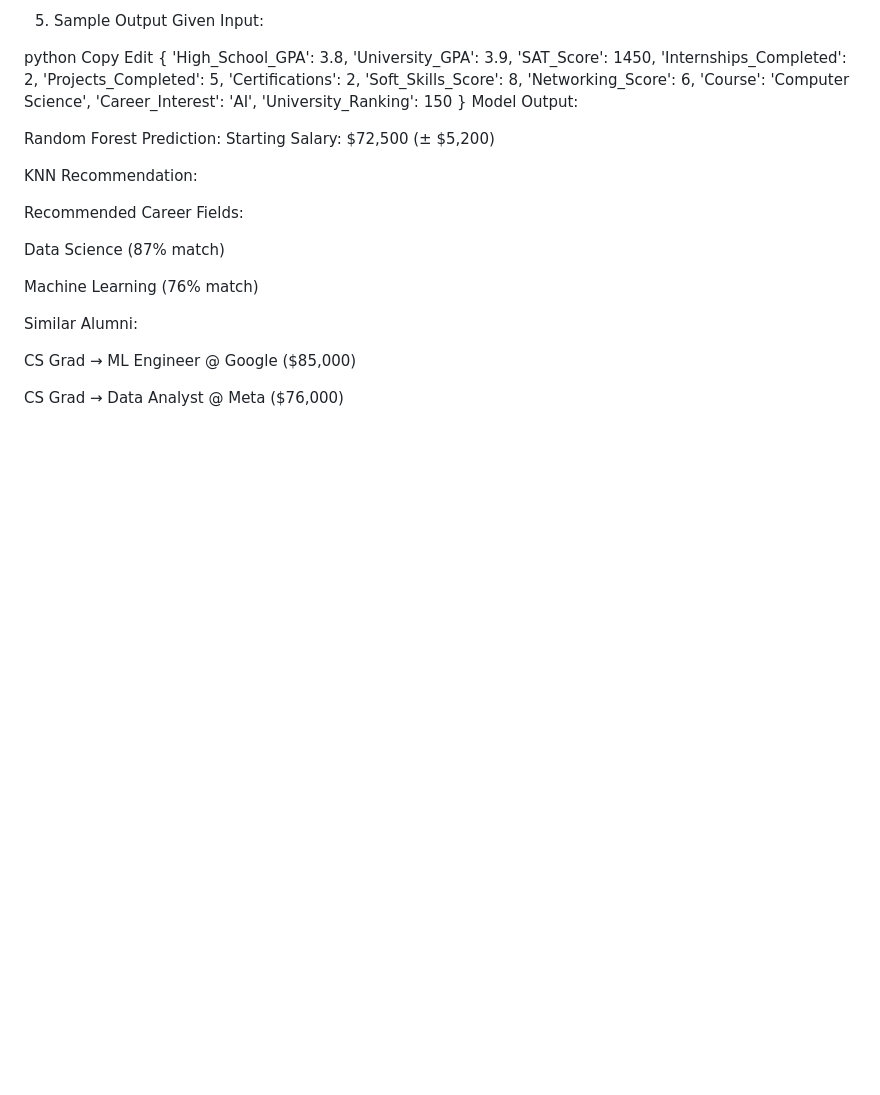
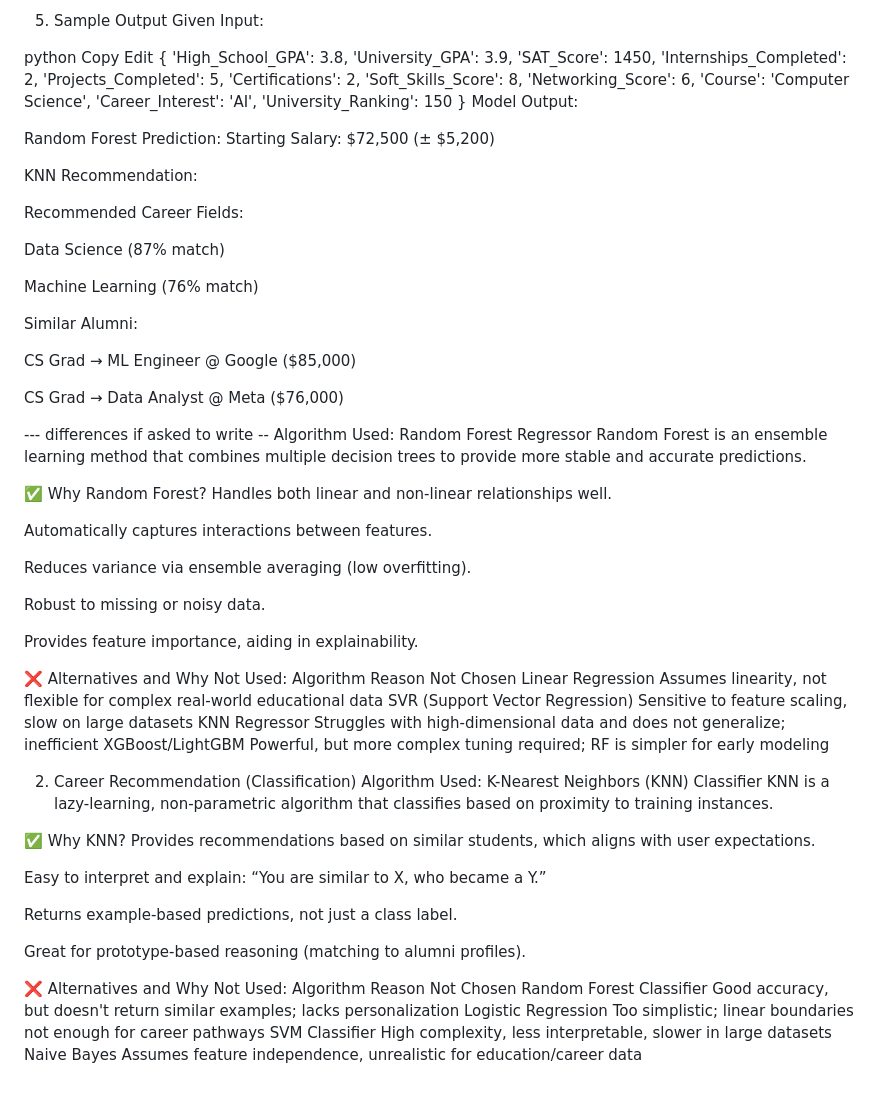
Before and after one commit to dabster108/FuturePathFinder, a Markdown page: model/modeldescription.md, the part around the change. Drawn GitHub-style; blank space fills up the shorter version.

Commit message:
model description updated

```diff
--- a/model/modeldescription.md
+++ b/model/modeldescription.md
@@ -124,3 +124,49 @@ Similar Alumni:
 CS Grad → ML Engineer @ Google ($85,000)
 
 CS Grad → Data Analyst @ Meta ($76,000)
+
+
+
+
+
+--- differences if asked to write --
+Algorithm Used: Random Forest Regressor
+Random Forest is an ensemble learning method that combines multiple decision trees to provide more stable and accurate predictions.
+
+✅ Why Random Forest?
+Handles both linear and non-linear relationships well.
+
+Automatically captures interactions between features.
+
+Reduces variance via ensemble averaging (low overfitting).
+
+Robust to missing or noisy data.
+
+Provides feature importance, aiding in explainability.
+
+❌ Alternatives and Why Not Used:
+Algorithm	Reason Not Chosen
+Linear Regression	Assumes linearity, not flexible for complex real-world educational data
+SVR (Support Vector Regression)	Sensitive to feature scaling, slow on large datasets
+KNN Regressor	Struggles with high-dimensional data and does not generalize; inefficient
+XGBoost/LightGBM	Powerful, but more complex tuning required; RF is simpler for early modeling
+
+2. Career Recommendation (Classification)
+Algorithm Used: K-Nearest Neighbors (KNN) Classifier
+KNN is a lazy-learning, non-parametric algorithm that classifies based on proximity to training instances.
+
+✅ Why KNN?
+Provides recommendations based on similar students, which aligns with user expectations.
+
+Easy to interpret and explain: “You are similar to X, who became a Y.”
+
+Returns example-based predictions, not just a class label.
+
+Great for prototype-based reasoning (matching to alumni profiles).
+
+❌ Alternatives and Why Not Used:
+Algorithm	Reason Not Chosen
+Random Forest Classifier	Good accuracy, but doesn't return similar examples; lacks personalization
+Logistic Regression	Too simplistic; linear boundaries not enough for career pathways
+SVM Classifier	High complexity, less interpretable, slower in large datasets
+Naive Bayes	Assumes feature independence, unrealistic for education/career data
```
